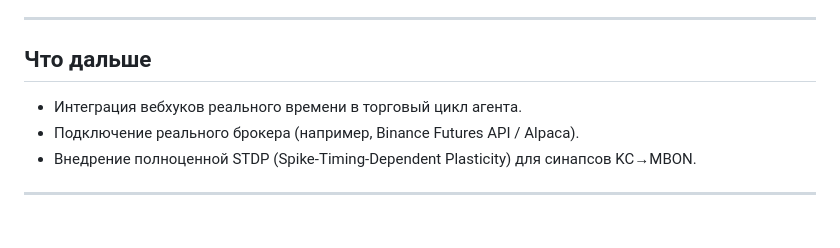
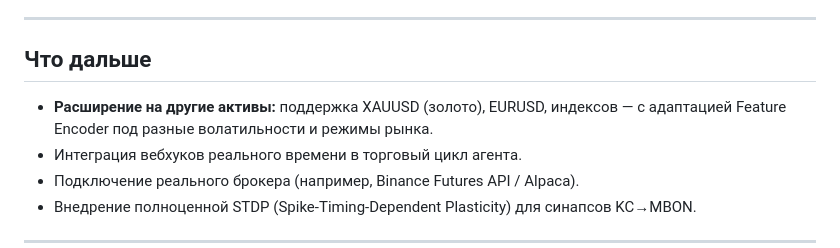
Before and after one commit to sngx762/fly-trader, a Markdown page: README.md, the part around the change. GitHub-like rendering; blank space fills up the shorter version.

Commit message:
Add XAUUSD roadmap to README

```diff
--- a/README.md
+++ b/README.md
@@ -108,6 +108,7 @@ FlyB: +11.79%, WinRate 48.9%, сделок 348 (Побед 170, Поражени
 
 ## Что дальше
 
+- **Расширение на другие активы:** поддержка XAUUSD (золото), EURUSD, индексов — с адаптацией Feature Encoder под разные волатильности и режимы рынка.
 - Интеграция вебхуков реального времени в торговый цикл агента.
 - Подключение реального брокера (например, Binance Futures API / Alpaca).
 - Внедрение полноценной STDP (Spike-Timing-Dependent Plasticity) для синапсов KC→MBON.
```
